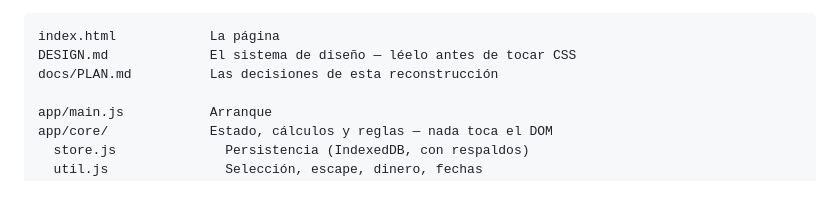
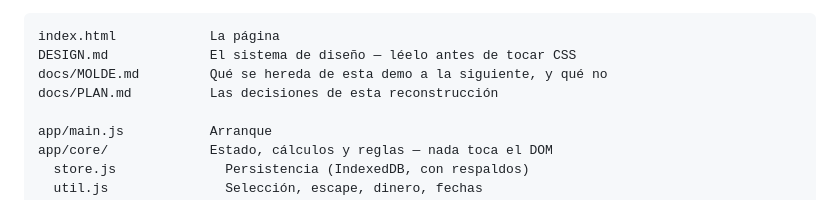
Before and after one commit to felipecastano0529-debug/sportplatz, a Markdown page: README.md, the part around the change. Drawn GitHub-style.

````diff
--- a/README.md
+++ b/README.md
@@ -12,6 +12,7 @@ torneos.
 ```
 index.html            La página
 DESIGN.md             El sistema de diseño — léelo antes de tocar CSS
+docs/MOLDE.md         Qué se hereda de esta demo a la siguiente, y qué no
 docs/PLAN.md          Las decisiones de esta reconstrucción
 
 app/main.js           Arranque
````
Also changed, not shown: docs/MOLDE.md (added, +167 -0 lines).
